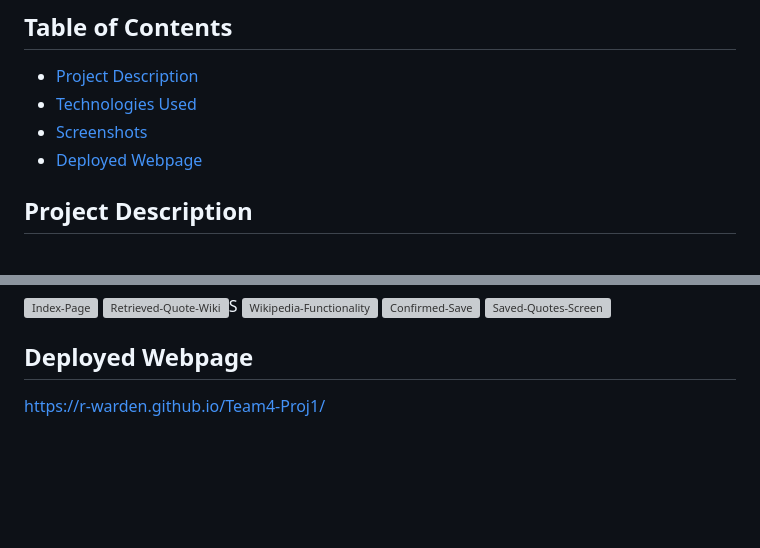
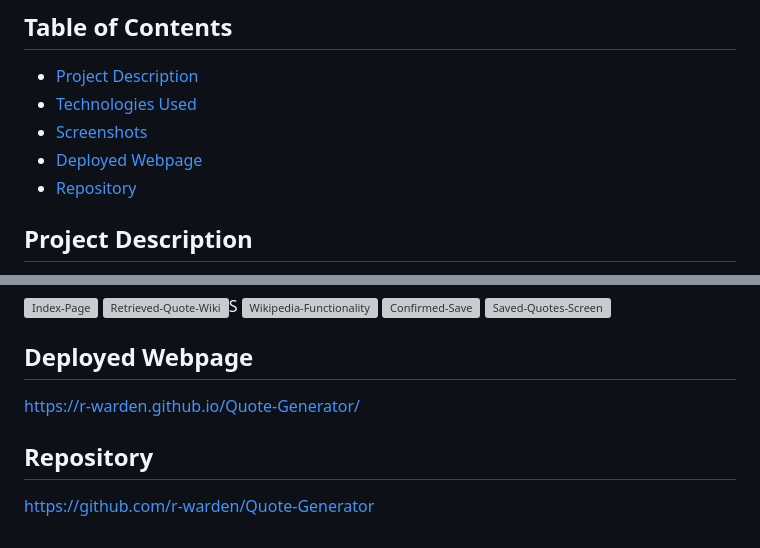
Before and after one commit to r-warden/Quote-Generator, a Markdown page: README.md, 2 parts joined by grey strips. Drawn GitHub-style; blank space fills up the shorter version; grey boxes are pictures that could not be loaded.

```diff
--- a/README.md
+++ b/README.md
@@ -10,6 +10,7 @@ Random Quote Generator; Save your favorite quote & learn more about the author!
 - [Technologies Used](#technologies-used)
 - [Screenshots](#screenshots)
 - [Deployed Webpage](#deployed-webpage)
+- [Repository](#repository)
 
 ## Project Description
 
@@ -59,4 +60,8 @@ Project was created with:
 
 ## Deployed Webpage
 
-https://r-warden.github.io/Team4-Proj1/
+https://r-warden.github.io/Quote-Generator/
+
+## Repository
+
+https://github.com/r-warden/Quote-Generator
```
